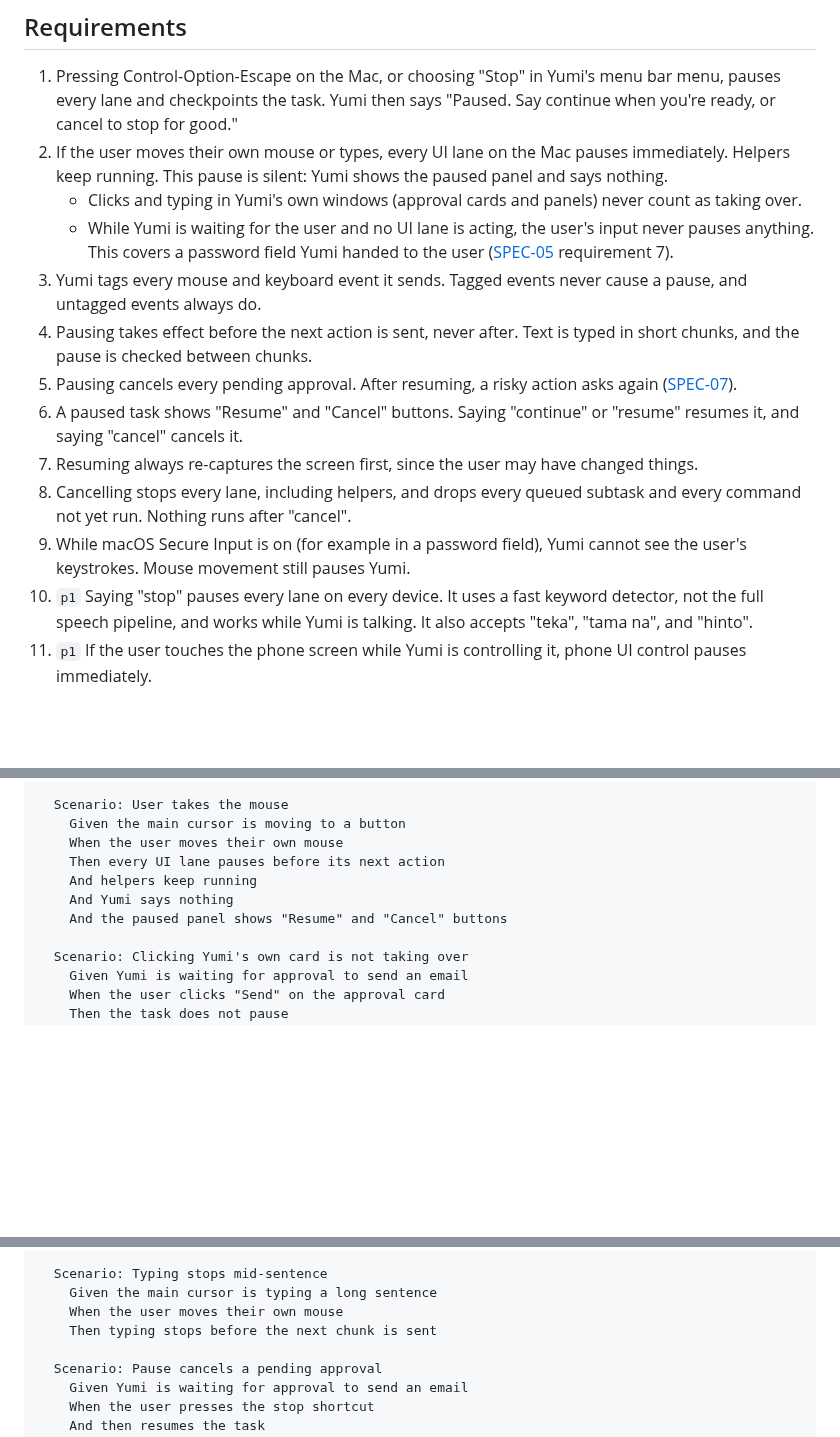
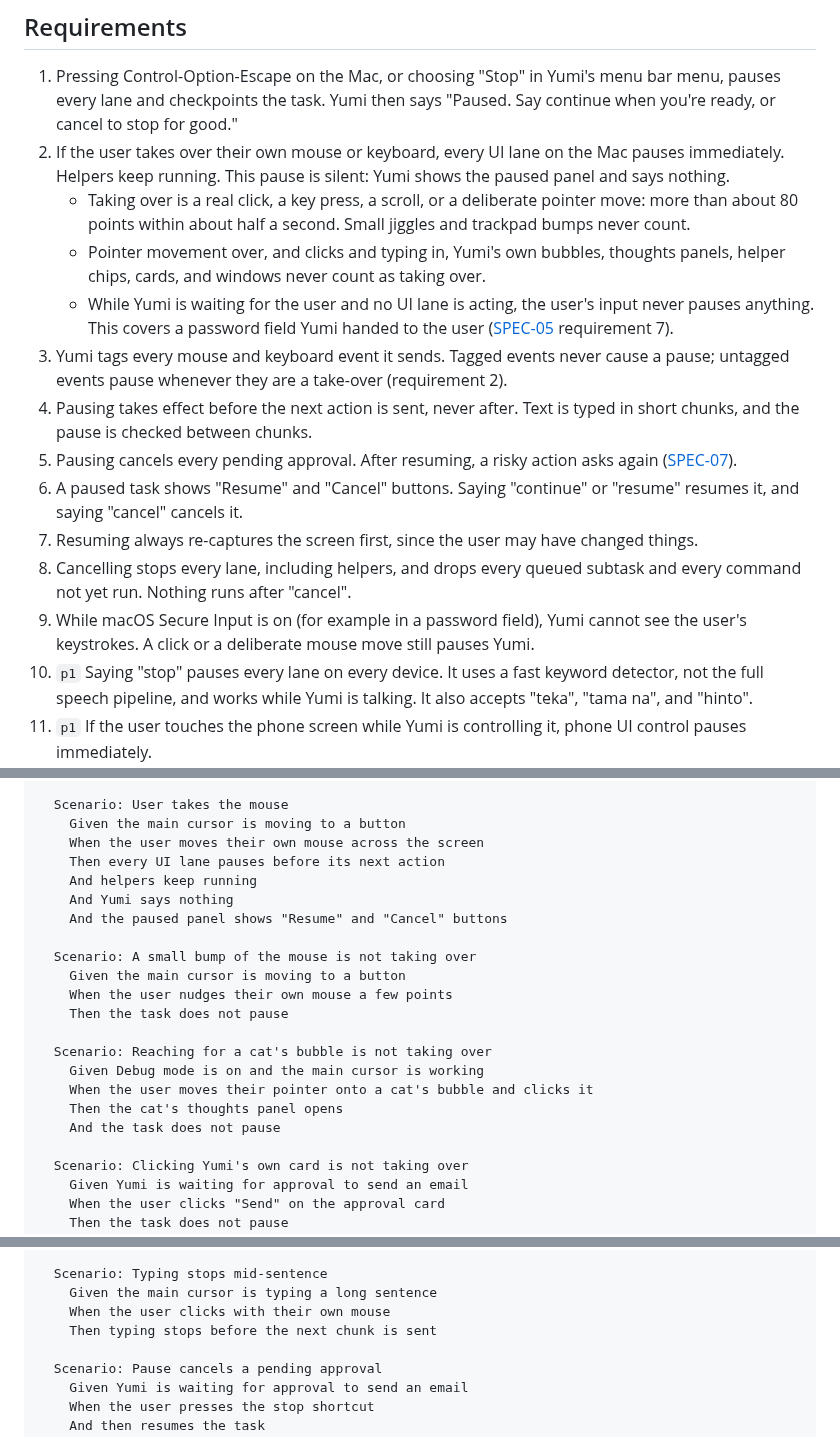
Before and after one commit to brentzo/appbuilders-hackathon, a Markdown page: specs/06-user-control.md, 3 parts joined by grey strips. Rendered like a GitHub page; blank space fills up the shorter version.

Commit message:
docs(spec-06): count only clicks, keys, scrolls, and deliberate moves as taking over
Decided 2026-10-10 by Brent: small jiggles and trackpad bumps never pause a task, and pointer movement over, and clicks in, Yumi's own bubbles, thoughts panels, chips, cards, and windows never count, so reaching for a cat's bubble mid-task does not pause it. Updates requirements 2, 3, and 9, the scenarios, and the objectives that quoted the old rule.

```diff
--- a/specs/06-user-control.md
+++ b/specs/06-user-control.md
@@ -17,16 +17,17 @@ They can stop, pause, take over, or resume at any time, by voice or by touching
 ## Requirements
 
 1. Pressing Control-Option-Escape on the Mac, or choosing "Stop" in Yumi's menu bar menu, pauses every lane and checkpoints the task. Yumi then says "Paused. Say continue when you're ready, or cancel to stop for good."
-2. If the user moves their own mouse or types, every UI lane on the Mac pauses immediately. Helpers keep running. This pause is silent: Yumi shows the paused panel and says nothing.
-   - Clicks and typing in Yumi's own windows (approval cards and panels) never count as taking over.
+2. If the user takes over their own mouse or keyboard, every UI lane on the Mac pauses immediately. Helpers keep running. This pause is silent: Yumi shows the paused panel and says nothing.
+   - Taking over is a real click, a key press, a scroll, or a deliberate pointer move: more than about 80 points within about half a second. Small jiggles and trackpad bumps never count.
+   - Pointer movement over, and clicks and typing in, Yumi's own bubbles, thoughts panels, helper chips, cards, and windows never count as taking over.
    - While Yumi is waiting for the user and no UI lane is acting, the user's input never pauses anything. This covers a password field Yumi handed to the user ([SPEC-05](05-mac-gui-control.md) requirement 7).
-3. Yumi tags every mouse and keyboard event it sends. Tagged events never cause a pause, and untagged events always do.
+3. Yumi tags every mouse and keyboard event it sends. Tagged events never cause a pause; untagged events pause whenever they are a take-over (requirement 2).
 4. Pausing takes effect before the next action is sent, never after. Text is typed in short chunks, and the pause is checked between chunks.
 5. Pausing cancels every pending approval. After resuming, a risky action asks again ([SPEC-07](07-safety.md)).
 6. A paused task shows "Resume" and "Cancel" buttons. Saying "continue" or "resume" resumes it, and saying "cancel" cancels it.
 7. Resuming always re-captures the screen first, since the user may have changed things.
 8. Cancelling stops every lane, including helpers, and drops every queued subtask and every command not yet run. Nothing runs after "cancel".
-9. While macOS Secure Input is on (for example in a password field), Yumi cannot see the user's keystrokes. Mouse movement still pauses Yumi.
+9. While macOS Secure Input is on (for example in a password field), Yumi cannot see the user's keystrokes. A click or a deliberate mouse move still pauses Yumi.
 10. `p1` Saying "stop" pauses every lane on every device. It uses a fast keyword detector, not the full speech pipeline, and works while Yumi is talking. It also accepts "teka", "tama na", and "hinto".
 11. `p1` If the user touches the phone screen while Yumi is controlling it, phone UI control pauses immediately.
 12. `p1` A persistent notification action on Android stops everything.
@@ -52,11 +53,22 @@ Feature: User control on the Mac
 
   Scenario: User takes the mouse
     Given the main cursor is moving to a button
-    When the user moves their own mouse
+    When the user moves their own mouse across the screen
     Then every UI lane pauses before its next action
     And helpers keep running
     And Yumi says nothing
     And the paused panel shows "Resume" and "Cancel" buttons
+
+  Scenario: A small bump of the mouse is not taking over
+    Given the main cursor is moving to a button
+    When the user nudges their own mouse a few points
+    Then the task does not pause
+
+  Scenario: Reaching for a cat's bubble is not taking over
+    Given Debug mode is on and the main cursor is working
+    When the user moves their pointer onto a cat's bubble and clicks it
+    Then the cat's thoughts panel opens
+    And the task does not pause
 
   Scenario: Clicking Yumi's own card is not taking over
     Given Yumi is waiting for approval to send an email
@@ -77,7 +89,7 @@ Feature: User control on the Mac
 
   Scenario: Typing stops mid-sentence
     Given the main cursor is typing a long sentence
-    When the user moves their own mouse
+    When the user clicks with their own mouse
     Then typing stops before the next chunk is sent
 
   Scenario: Pause cancels a pending approval
```
Also changed, not shown: other parts of specs/06-user-control.md (+1 -0 lines), objectives/OBJ-53-mac-thoughts-panel.md (+3 -2 lines), objectives/OBJ-54-mac-cats-avoid-pointer.md (+1 -1 lines).
